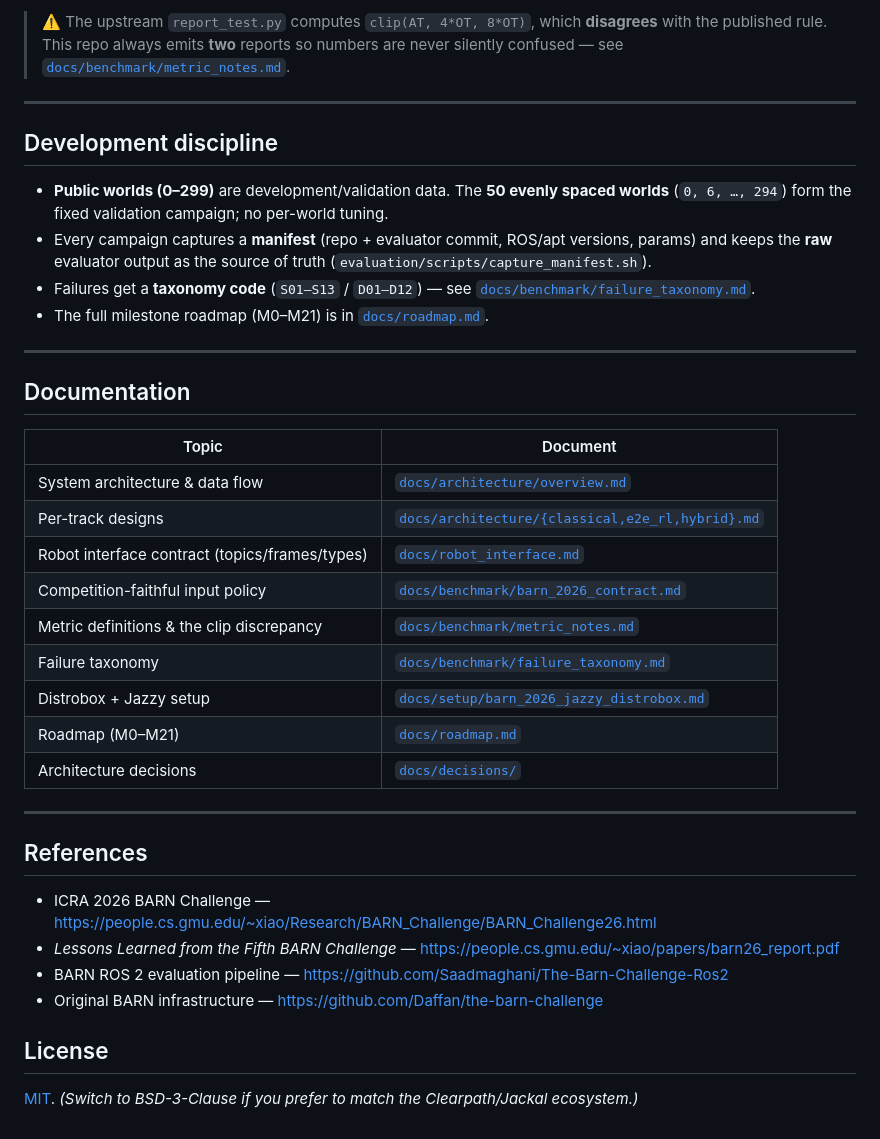
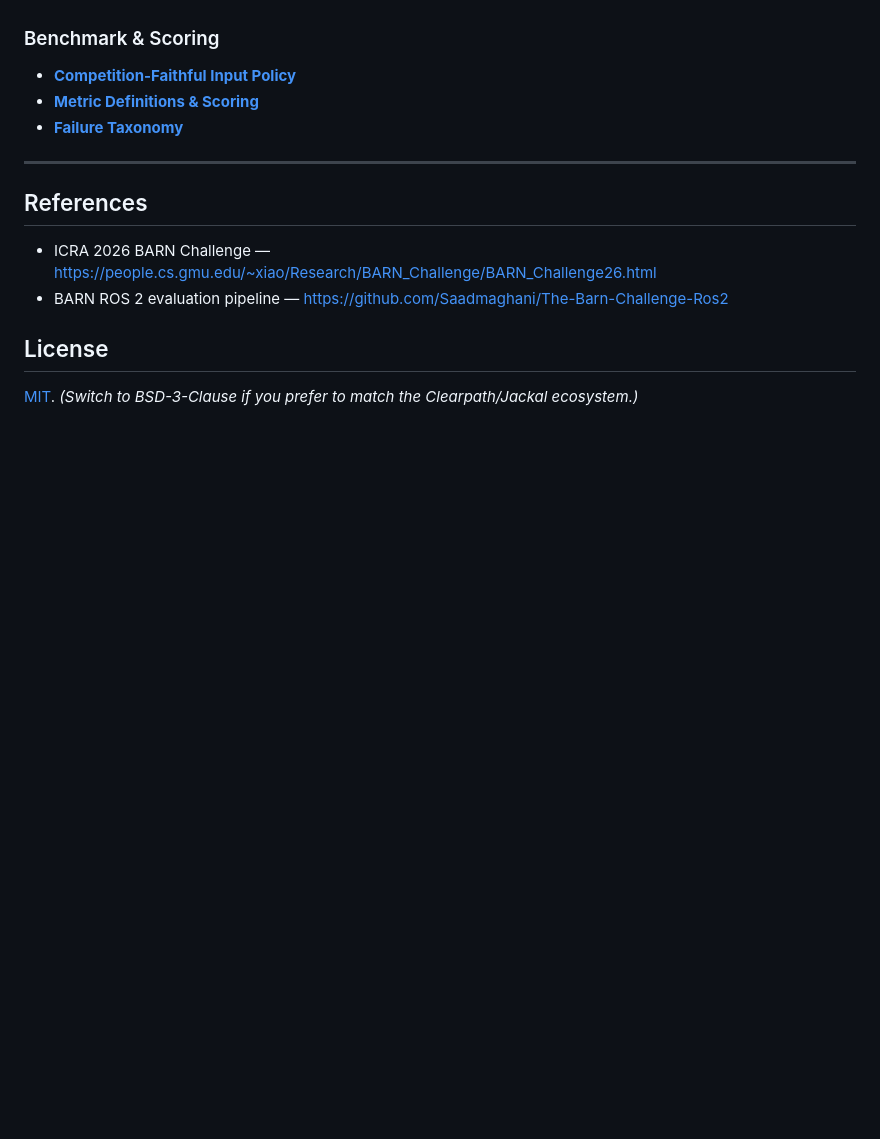
Before and after one commit to Rudra-roy/BARN, a Markdown page: README.md, the part around one of its changes. GitHub-like rendering; blank space fills up the shorter version.

```diff
--- a/README.md
+++ b/README.md
@@ -140,44 +77,15 @@ in that order.
 
-> ⚠️ The upstream `report_test.py` computes `clip(AT, 4*OT, 8*OT)`, which **disagrees** with the
-> published rule. This repo always emits **two** reports so numbers are never silently confused —
-> see [`docs/benchmark/metric_notes.md`](docs/benchmark/metric_notes.md).
-
----
-
-## Development discipline
-
-- **Public worlds (0–299)** are development/validation data. The **50 evenly spaced worlds**
-  (`0, 6, …, 294`) form the fixed validation campaign; no per-world tuning.
-- Every campaign captures a **manifest** (repo + evaluator commit, ROS/apt versions, params) and
-  keeps the **raw** evaluator output as the source of truth (`evaluation/scripts/capture_manifest.sh`).
-- Failures get a **taxonomy code** (`S01–S13` / `D01–D12`) — see
-  [`docs/benchmark/failure_taxonomy.md`](docs/benchmark/failure_taxonomy.md).
-- The full milestone roadmap (M0–M21) is in [`docs/roadmap.md`](docs/roadmap.md).
-
----
-
-## Documentation
-
-| Topic | Document |
-|-------|----------|
-| System architecture & data flow | [`docs/architecture/overview.md`](docs/architecture/overview.md) |
-| Per-track designs | [`docs/architecture/{classical,e2e_rl,hybrid}.md`](docs/architecture/) |
-| Robot interface contract (topics/frames/types) | [`docs/robot_interface.md`](docs/robot_interface.md) |
-| Competition-faithful input policy | [`docs/benchmark/barn_2026_contract.md`](docs/benchmark/barn_2026_contract.md) |
-| Metric definitions & the clip discrepancy | [`docs/benchmark/metric_notes.md`](docs/benchmark/metric_notes.md) |
-| Failure taxonomy | [`docs/benchmark/failure_taxonomy.md`](docs/benchmark/failure_taxonomy.md) |
-| Distrobox + Jazzy setup | [`docs/setup/barn_2026_jazzy_distrobox.md`](docs/setup/barn_2026_jazzy_distrobox.md) |
-| Roadmap (M0–M21) | [`docs/roadmap.md`](docs/roadmap.md) |
-| Architecture decisions | [`docs/decisions/`](docs/decisions/) |
+### Benchmark & Scoring
+- **[Competition-Faithful Input Policy](docs/benchmark/barn_2026_contract.md)**
+- **[Metric Definitions & Scoring](docs/benchmark/metric_notes.md)**
+- **[Failure Taxonomy](docs/benchmark/failure_taxonomy.md)**
 
 ---
 
 ## References
 
 - ICRA 2026 BARN Challenge — <https://people.cs.gmu.edu/~xiao/Research/BARN_Challenge/BARN_Challenge26.html>
-- *Lessons Learned from the Fifth BARN Challenge* — <https://people.cs.gmu.edu/~xiao/papers/barn26_report.pdf>
 - BARN ROS 2 evaluation pipeline — <https://github.com/Saadmaghani/The-Barn-Challenge-Ros2>
-- Original BARN infrastructure — <https://github.com/Daffan/the-barn-challenge>
 
 ## License
 
```
Also changed, not shown: other parts of README.md (+24 -87 lines), docs/features/classical_mpc_updates.md (added, +38 -0 lines).
